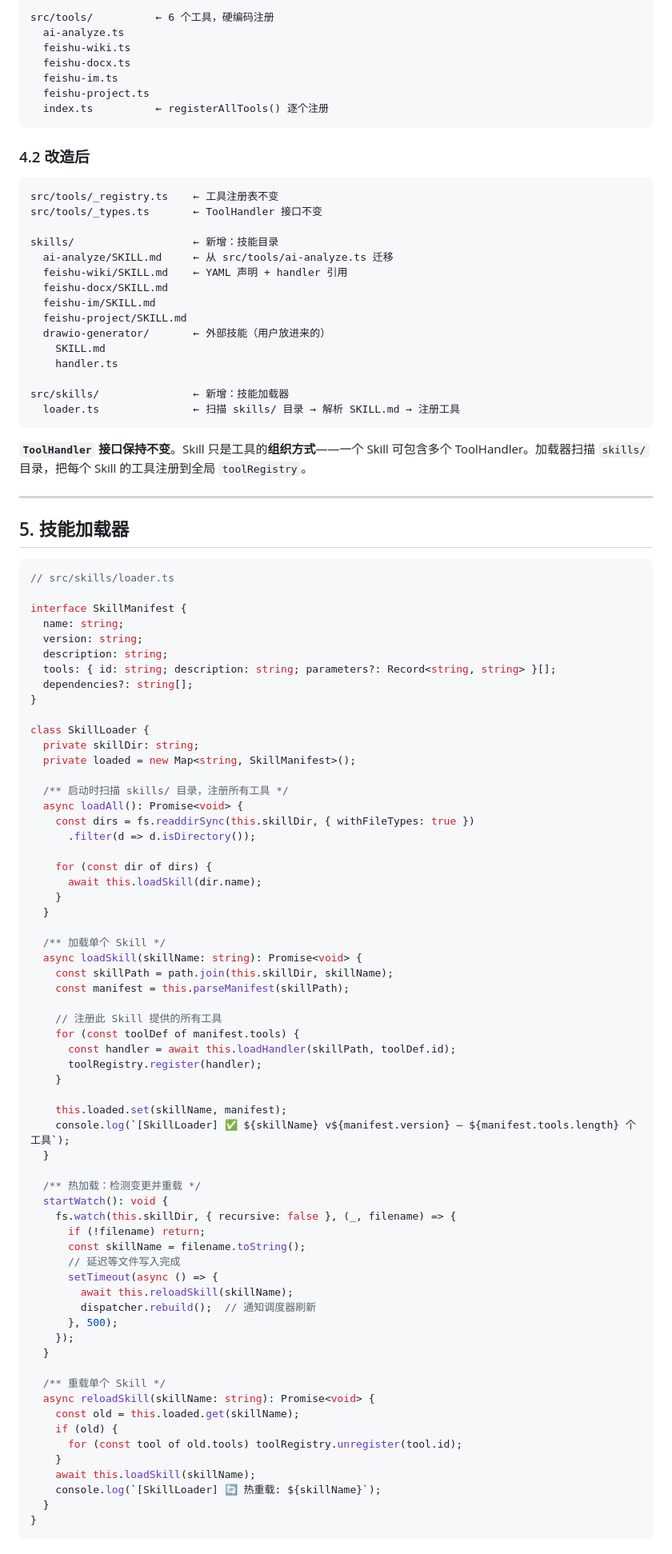
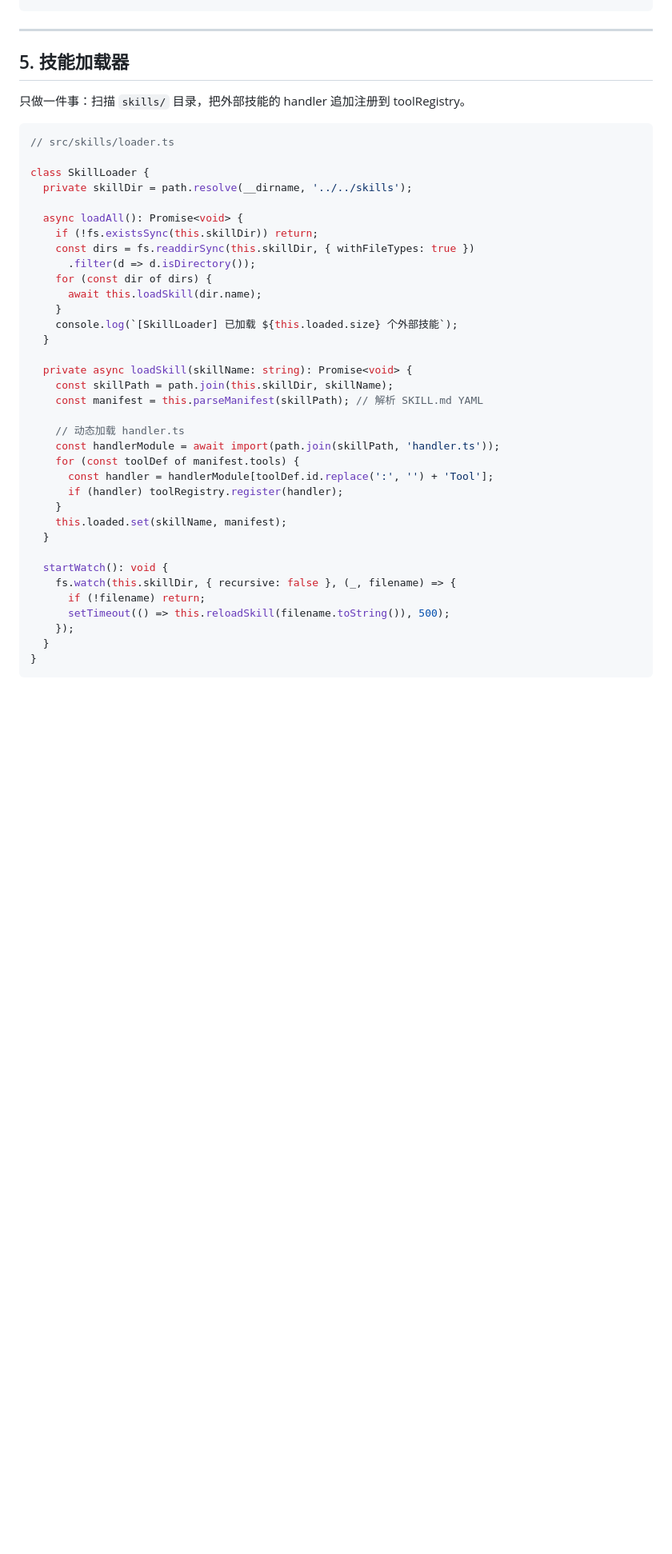
Before and after one commit to zhangjun123400/company-agent, a Markdown page: 2026-07-08-agent-skill-extension-design.md, the part around one of its changes. Shown at 80% size. Drawn GitHub-style; blank space fills up the shorter version.

````diff
--- a/2026-07-08-agent-skill-extension-design.md
+++ b/2026-07-08-agent-skill-extension-design.md
@@ -141,100 +173,45 @@ Agent 在 SKILL.md 的 tools 字段中声明 `drawio:generate` 即可调用。
 ```
-src/tools/          ← 6 个工具，硬编码注册
-  ai-analyze.ts
-  feishu-wiki.ts
-  feishu-docx.ts
-  feishu-im.ts
-  feishu-project.ts
-  index.ts          ← registerAllTools() 逐个注册
-```
-
-### 4.2 改造后
-
-```
-src/tools/_registry.ts    ← 工具注册表不变
-src/tools/_types.ts       ← ToolHandler 接口不变
-
-skills/                   ← 新增：技能目录
-  ai-analyze/SKILL.md     ← 从 src/tools/ai-analyze.ts 迁移
-  feishu-wiki/SKILL.md    ← YAML 声明 + handler 引用
-  feishu-docx/SKILL.md
-  feishu-im/SKILL.md
-  feishu-project/SKILL.md
-  drawio-generator/       ← 外部技能（用户放进来的）
-    SKILL.md
-    handler.ts
-
-src/skills/               ← 新增：技能加载器
-  loader.ts               ← 扫描 skills/ 目录 → 解析 SKILL.md → 注册工具
-```
-
-**`ToolHandler` 接口保持不变**。Skill 只是工具的**组织方式**——一个 Skill 可包含多个 ToolHandler。加载器扫描 `skills/` 目录，把每个 Skill 的工具注册到全局 `toolRegistry`。
 
 ---
 
 ## 5. 技能加载器
 
+只做一件事：扫描 `skills/` 目录，把外部技能的 handler 追加注册到 toolRegistry。
+
 ```typescript
 // src/skills/loader.ts
 
-interface SkillManifest {
-  name: string;
-  version: string;
-  description: string;
-  tools: { id: string; description: string; parameters?: Record<string, string> }[];
-  dependencies?: string[];
-}
+class SkillLoader {
+  private skillDir = path.resolve(__dirname, '../../skills');
 
-class SkillLoader {
-  private skillDir: string;
-  private loaded = new Map<string, SkillManifest>();
-
-  /** 启动时扫描 skills/ 目录，注册所有工具 */
   async loadAll(): Promise<void> {
+    if (!fs.existsSync(this.skillDir)) return;
     const dirs = fs.readdirSync(this.skillDir, { withFileTypes: true })
       .filter(d => d.isDirectory());
-
     for (const dir of dirs) {
       await this.loadSkill(dir.name);
     }
+    console.log(`[SkillLoader] 已加载 ${this.loaded.size} 个外部技能`);
   }
 
-  /** 加载单个 Skill */
-  async loadSkill(skillName: string): Promise<void> {
+  private async loadSkill(skillName: string): Promise<void> {
     const skillPath = path.join(this.skillDir, skillName);
-    const manifest = this.parseManifest(skillPath);
+    const manifest = this.parseManifest(skillPath); // 解析 SKILL.md YAML
 
-    // 注册此 Skill 提供的所有工具
+    // 动态加载 handler.ts
+    const handlerModule = await import(path.join(skillPath, 'handler.ts'));
     for (const toolDef of manifest.tools) {
-      const handler = await this.loadHandler(skillPath, toolDef.id);
-      toolRegistry.register(handler);
+      const handler = handlerModule[toolDef.id.replace(':', '') + 'Tool'];
+      if (handler) toolRegistry.register(handler);
     }
-
     this.loaded.set(skillName, manifest);
-    console.log(`[SkillLoader] ✅ ${skillName} v${manifest.version} — ${manifest.tools.length} 个工具`);
   }
 
-  /** 热加载：检测变更并重载 */
   startWatch(): void {
     fs.watch(this.skillDir, { recursive: false }, (_, filename) => {
       if (!filename) return;
-      const skillName = filename.toString();
-      // 延迟等文件写入完成
-      setTimeout(async () => {
-        await this.reloadSkill(skillName);
-        dispatcher.rebuild();  // 通知调度器刷新
-      }, 500);
+      setTimeout(() => this.reloadSkill(filename.toString()), 500);
     });
-  }
-
-  /** 重载单个 Skill */
-  async reloadSkill(skillName: string): Promise<void> {
-    const old = this.loaded.get(skillName);
-    if (old) {
-      for (const tool of old.tools) toolRegistry.unregister(tool.id);
-    }
-    await this.loadSkill(skillName);
-    console.log(`[SkillLoader] 🔄 热重载: ${skillName}`);
   }
 }
 ```
````
Also changed, not shown: other parts of 2026-07-08-agent-skill-extension-design.md (+109 -137 lines).
